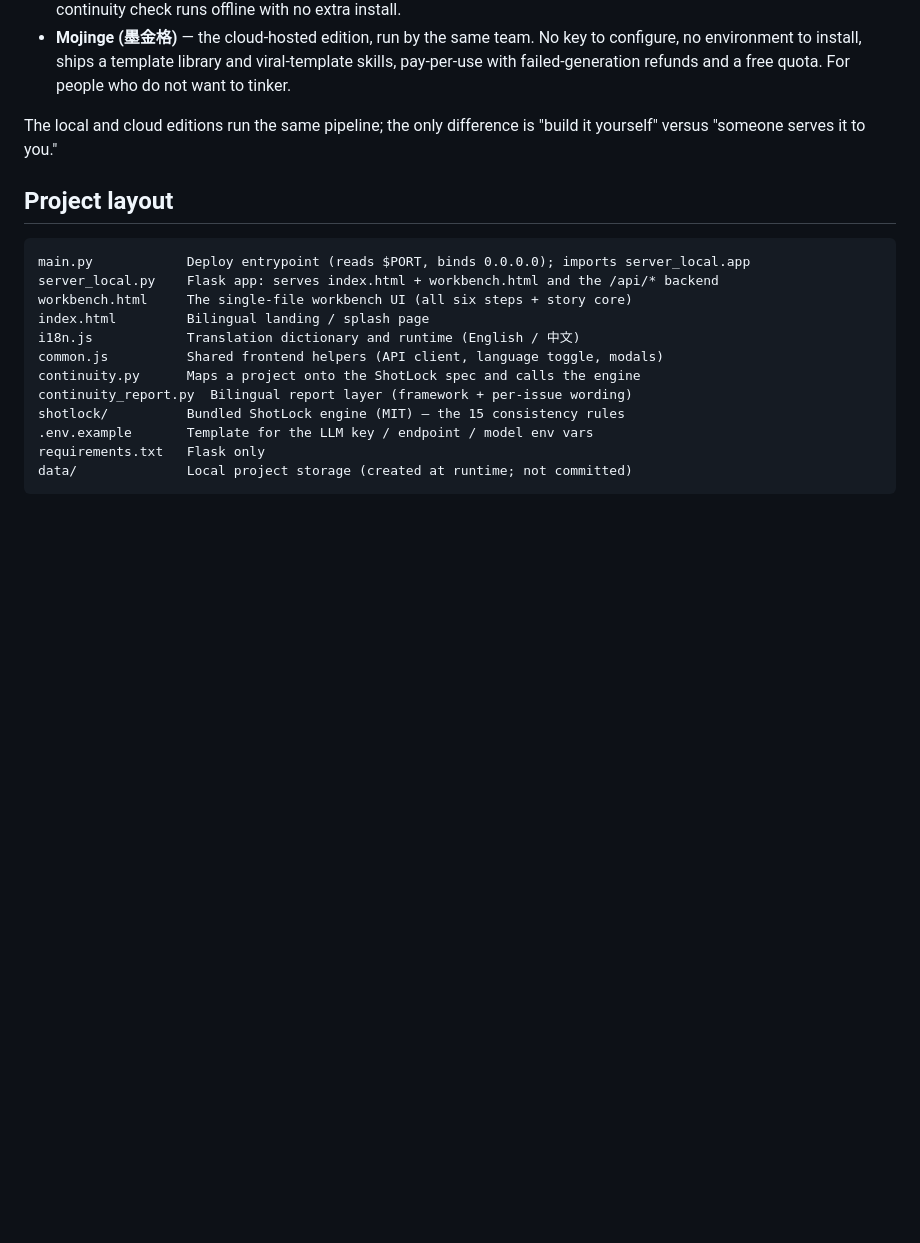
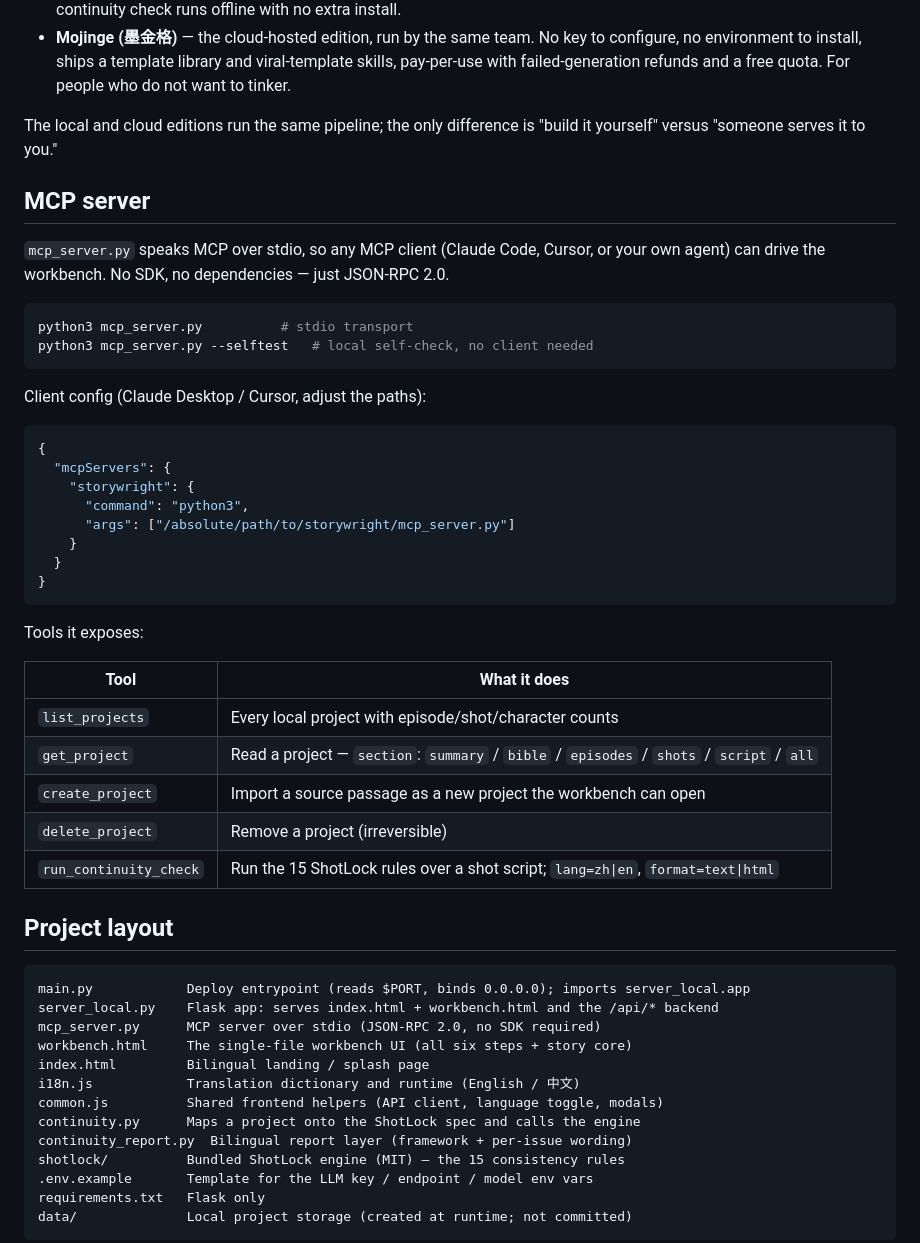
Before and after one commit to nianjiang888/MojingeStory, a Markdown page: README.md, the part around one of its changes. Rendered like a GitHub page; blank space fills up the shorter version.

````diff
--- a/README.md
+++ b/README.md
@@ -56,11 +56,44 @@ Three names, one line, each owning a segment:
 
 The local and cloud editions run the same pipeline; the only difference is "build it yourself" versus "someone serves it to you."
 
+## MCP server
+
+`mcp_server.py` speaks MCP over stdio, so any MCP client (Claude Code, Cursor, or your own agent) can drive the workbench. No SDK, no dependencies — just JSON-RPC 2.0.
+
+```bash
+python3 mcp_server.py          # stdio transport
+python3 mcp_server.py --selftest   # local self-check, no client needed
+```
+
+Client config (Claude Desktop / Cursor, adjust the paths):
+
+```json
+{
+  "mcpServers": {
+    "storywright": {
+      "command": "python3",
+      "args": ["/absolute/path/to/storywright/mcp_server.py"]
+    }
+  }
+}
+```
+
+Tools it exposes:
+
+| Tool | What it does |
+| --- | --- |
+| `list_projects` | Every local project with episode/shot/character counts |
+| `get_project` | Read a project — `section`: `summary` / `bible` / `episodes` / `shots` / `script` / `all` |
+| `create_project` | Import a source passage as a new project the workbench can open |
+| `delete_project` | Remove a project (irreversible) |
+| `run_continuity_check` | Run the 15 ShotLock rules over a shot script; `lang=zh\|en`, `format=text\|html` |
+
 ## Project layout
 
 ```
 main.py            Deploy entrypoint (reads $PORT, binds 0.0.0.0); imports server_local.app
 server_local.py    Flask app: serves index.html + workbench.html and the /api/* backend
+mcp_server.py      MCP server over stdio (JSON-RPC 2.0, no SDK required)
 workbench.html     The single-file workbench UI (all six steps + story core)
 index.html         Bilingual landing / splash page
 i18n.js            Translation dictionary and runtime (English / 中文)
````
Also changed, not shown: other parts of README.md (+1 -1 lines).
